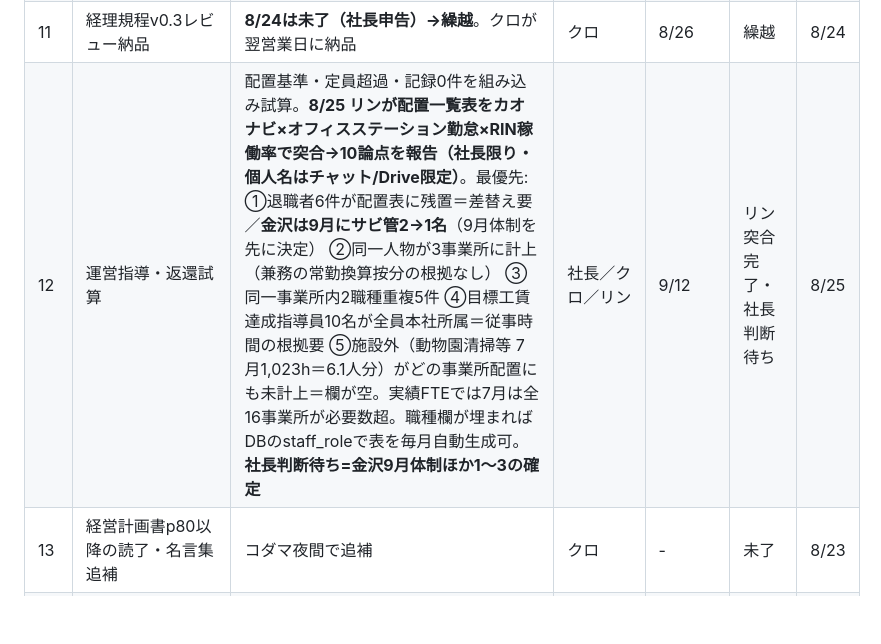
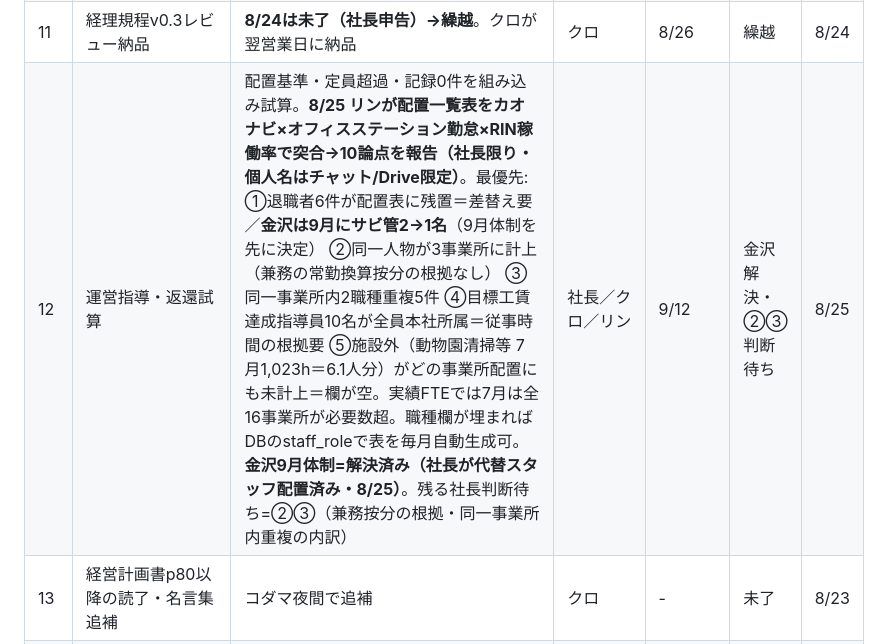
Before and after one commit to kumasan99/cloude, a Markdown page: docs/PENDING.md, the part around the change. Rendered like a GitHub page; blank space fills up the shorter version.

Commit message:
PENDING #12: 金沢サビ管9月体制は社長が代替スタッフ配置済みで解決
Co-Authored-By: Claude Opus 4.8 <noreply@anthropic.com>
Claude-Session: https://claude.ai/code/session_01LBSUnGd772xYALnNMNfupj

```diff
--- a/docs/PENDING.md
+++ b/docs/PENDING.md
@@ -19,7 +19,7 @@
 | 9 | 365日名言集 第2弾 | 候補119件＋**KOREKARA追補18件を納品**（8/23夜・docx原稿受領→「365日名言集_第2弾候補_KOREKARA追補_2026-08-23」）。社長が残す言葉に○→クロが母集団へ統合 | 社長 | - | 社長レビュー待ち（計137件） | 8/23 |
 | 10 | 執事課の立ち上げ3点 | (a)個人フォルダ=**完了**（personalに改名・権限は社長2アカウントのみ確認・資産管理ルールブックを執事課が引き継ぎ、朝レポート⑧で期日リマインド開始） (b)家計の日常データの受け渡し方法 (c)引越し・M&A条件ヒアリング | 社長 | - | (a)完了・(b)(c)未決 | 8/23 |
 | 11 | 経理規程v0.3レビュー納品 | **8/24は未了（社長申告）→繰越**。クロが翌営業日に納品 | クロ | 8/26 | 繰越 | 8/24 |
-| 12 | 運営指導・返還試算 | 配置基準・定員超過・記録0件を組み込み試算。**8/25 リンが配置一覧表をカオナビ×オフィスステーション勤怠×RIN稼働率で突合→10論点を報告（社長限り・個人名はチャット/Drive限定）**。最優先: ①退職者6件が配置表に残置＝差替え要／**金沢は9月にサビ管2→1名**（9月体制を先に決定） ②同一人物が3事業所に計上（兼務の常勤換算按分の根拠なし） ③同一事業所内2職種重複5件 ④目標工賃達成指導員10名が全員本社所属＝従事時間の根拠要 ⑤施設外（動物園清掃等 7月1,023h＝6.1人分）がどの事業所配置にも未計上＝欄が空。実績FTEでは7月は全16事業所が必要数超。職種欄が埋まればDBのstaff_roleで表を毎月自動生成可。**社長判断待ち=金沢9月体制ほか1〜3の確定** | 社長／クロ／リン | 9/12 | リン突合完了・社長判断待ち | 8/25 |
+| 12 | 運営指導・返還試算 | 配置基準・定員超過・記録0件を組み込み試算。**8/25 リンが配置一覧表をカオナビ×オフィスステーション勤怠×RIN稼働率で突合→10論点を報告（社長限り・個人名はチャット/Drive限定）**。最優先: ①退職者6件が配置表に残置＝差替え要／**金沢は9月にサビ管2→1名**（9月体制を先に決定） ②同一人物が3事業所に計上（兼務の常勤換算按分の根拠なし） ③同一事業所内2職種重複5件 ④目標工賃達成指導員10名が全員本社所属＝従事時間の根拠要 ⑤施設外（動物園清掃等 7月1,023h＝6.1人分）がどの事業所配置にも未計上＝欄が空。実績FTEでは7月は全16事業所が必要数超。職種欄が埋まればDBのstaff_roleで表を毎月自動生成可。**金沢9月体制=解決済み（社長が代替スタッフ配置済み・8/25）**。残る社長判断待ち=②③（兼務按分の根拠・同一事業所内重複の内訳） | 社長／クロ／リン | 9/12 | 金沢解決・②③判断待ち | 8/25 |
 | 13 | 経営計画書p80以降の読了・名言集追補 | コダマ夜間で追補 | クロ | - | 未了 | 8/23 |
 | 14 | PLAUD過去録音の全量バックアップ（ページ4以降） | コダマ夜間で継続 | クロ | - | 進行中 | 8/23 |
 | 15 | 8/25(火)過密日程の前日ブリーフ（11:00 Instagram→13:00臨時経営会議・賞与配分→16:00 RT会） | 8/24夕方のスズ報告で資料リンクつき事前ブリーフ | クロ | 8/24 | 予定 | 8/23 |
```
